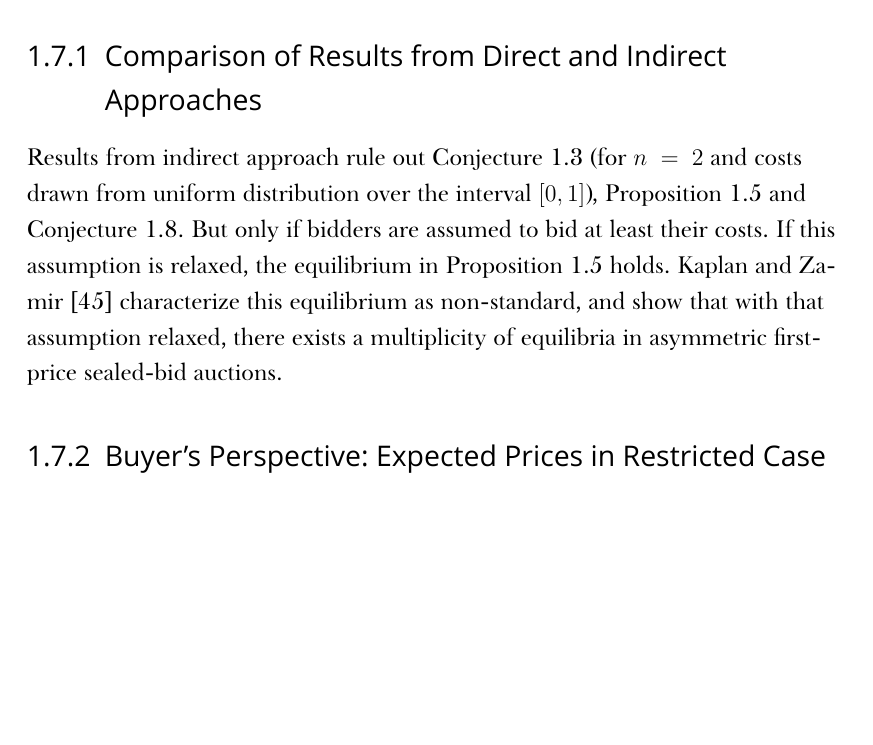
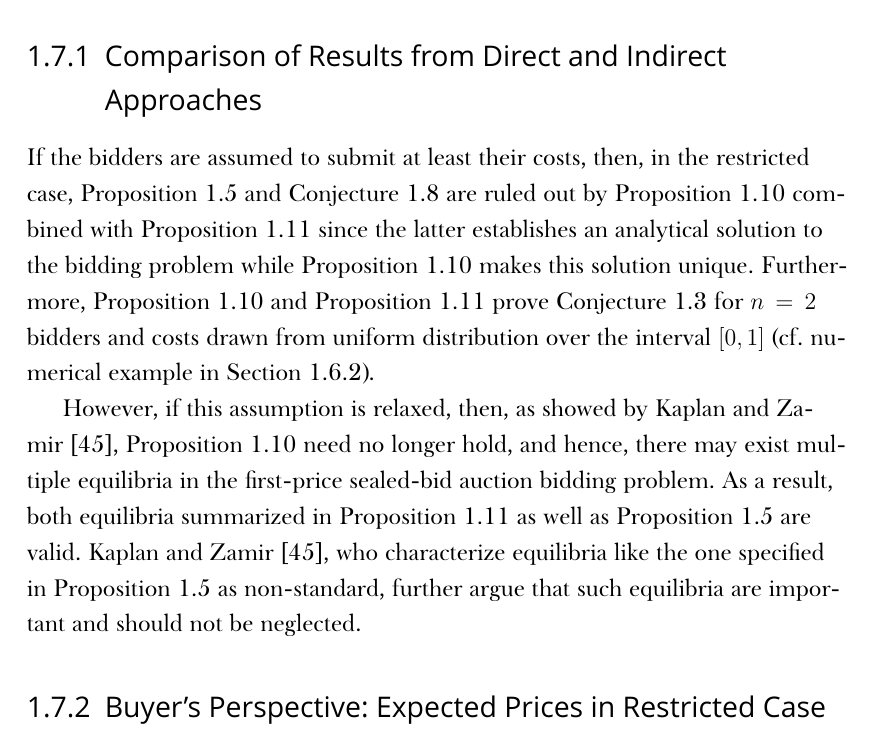
Before and after one commit to kubkon/Thesis, a LaTeX thesis (Thesis.tex, which reads 2/DMP-Auction.tex): part of page 48 of 60, cut so that both start at the same text, the shorter picture padded with empty space. Compiled offline with XeLaTeX; a missing font is replaced by an installed copy or a similar font.

Commit message:
Finished (for now) discussion section

```diff
--- a/2/DMP-Auction.tex
+++ b/2/DMP-Auction.tex
@@ -1047,7 +1047,9 @@ The aim of this section is twofold. First, the results from direct and indirect
 
 \subsection{Comparison of Results from Direct and Indirect Approaches} % (fold)
 \label{sub:comparison_of_results_from_direct_and_indirect_approaches}
-Results from indirect approach rule out Conjecture 1.3 (for $n=2$ and costs drawn from uniform distribution over the interval $[0,1]$), Proposition 1.5 and Conjecture 1.8. But only if bidders are assumed to bid at least their costs. If this assumption is relaxed, the equilibrium in Proposition 1.5 holds. Kaplan and Zamir~\cite{KaplanZamir2011} characterize this equilibrium as non-standard, and show that with that assumption relaxed, there exists a multiplicity of equilibria in asymmetric first-price sealed-bid auctions.
+If the bidders are assumed to submit at least their costs, then, in the restricted case, Proposition~\ref{prop:pcomp_equi_bidding_str} and Conjecture~\ref{conj:pcomp_max_equi_bidding_str} are ruled out by Proposition~\ref{prop:characterisation_of_the_equilibrium} combined with Proposition~\ref{prop:inverse_equi_bidding_str} since the latter establishes an analytical solution to the bidding problem while Proposition~\ref{prop:characterisation_of_the_equilibrium} makes this solution unique. Furthermore, Proposition~\ref{prop:characterisation_of_the_equilibrium} and Proposition~\ref{prop:inverse_equi_bidding_str} prove Conjecture~\ref{conj:special_case_w_1} for $n=2$ bidders and costs drawn from uniform distribution over the interval $[0,1]$ (cf. numerical example in Section~\ref{sub:indirect_restricted_case_n_2_}).
+
+However, if this assumption is relaxed, then, as showed by Kaplan and Zamir~\cite{KaplanZamir2011}, Proposition~\ref{prop:characterisation_of_the_equilibrium} need no longer hold, and hence, there may exist multiple equilibria in the first-price sealed-bid auction bidding problem. As a result, both equilibria summarized in Proposition~\ref{prop:inverse_equi_bidding_str} as well as Proposition~\ref{prop:pcomp_equi_bidding_str} are valid. Kaplan and Zamir~\cite{KaplanZamir2011}, who characterize equilibria like the one specified in Proposition~\ref{prop:pcomp_equi_bidding_str} as non-standard, further argue that such equilibria are important and should not be neglected.
 % subsection comparison_of_results_from_direct_and_indirect_approaches (end)
 
 \subsection{Buyer's Perspective: Expected Prices in Restricted Case} % (fold)
```
Also changed, not shown: 2/DMP-Auction.tex (2 more changed lines), 1 other file.
